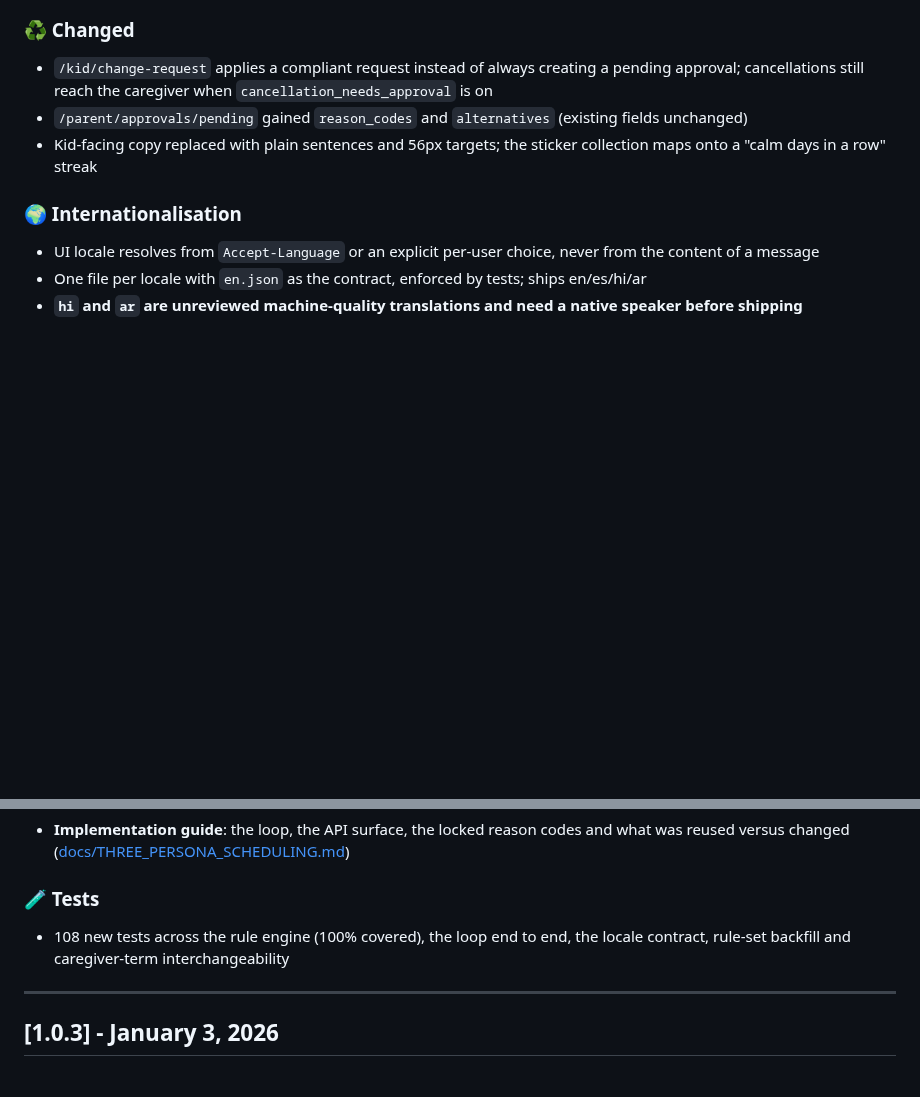
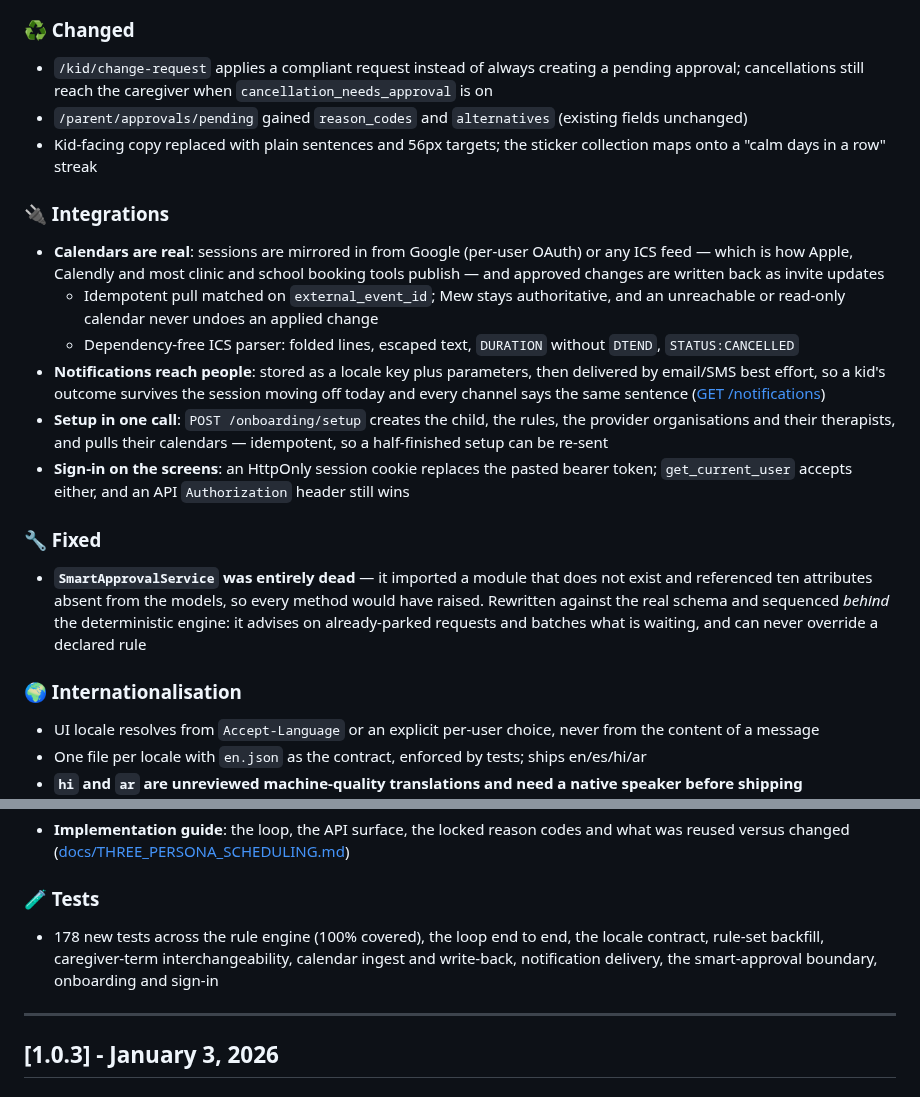
Before and after one commit to skakumanu/mew-assistant, a Markdown page: CHANGELOG.md, 2 parts joined by grey strips. Drawn GitHub-style; blank space fills up the shorter version.

```diff
--- a/CHANGELOG.md
+++ b/CHANGELOG.md
@@ -23,6 +23,17 @@ All notable changes to the Mew Assistant project.
 - `/parent/approvals/pending` gained `reason_codes` and `alternatives` (existing fields unchanged)
 - Kid-facing copy replaced with plain sentences and 56px targets; the sticker collection maps onto a "calm days in a row" streak
 
+### 🔌 Integrations
+- **Calendars are real**: sessions are mirrored in from Google (per-user OAuth) or any ICS feed — which is how Apple, Calendly and most clinic and school booking tools publish — and approved changes are written back as invite updates
+  - Idempotent pull matched on `external_event_id`; Mew stays authoritative, and an unreachable or read-only calendar never undoes an applied change
+  - Dependency-free ICS parser: folded lines, escaped text, `DURATION` without `DTEND`, `STATUS:CANCELLED`
+- **Notifications reach people**: stored as a locale key plus parameters, then delivered by email/SMS best effort, so a kid's outcome survives the session moving off today and every channel says the same sentence ([GET /notifications](app/routers/notifications.py))
+- **Setup in one call**: `POST /onboarding/setup` creates the child, the rules, the provider organisations and their therapists, and pulls their calendars — idempotent, so a half-finished setup can be re-sent
+- **Sign-in on the screens**: an HttpOnly session cookie replaces the pasted bearer token; `get_current_user` accepts either, and an API `Authorization` header still wins
+
+### 🔧 Fixed
+- **`SmartApprovalService` was entirely dead** — it imported a module that does not exist and referenced ten attributes absent from the models, so every method would have raised. Rewritten against the real schema and sequenced *behind* the deterministic engine: it advises on already-parked requests and batches what is waiting, and can never override a declared rule
+
 ### 🌍 Internationalisation
 - UI locale resolves from `Accept-Language` or an explicit per-user choice, never from the content of a message
 - One file per locale with `en.json` as the contract, enforced by tests; ships en/es/hi/ar
@@ -43,7 +54,7 @@ All notable changes to the Mew Assistant project.
 - **Implementation guide**: the loop, the API surface, the locked reason codes and what was reused versus changed ([docs/THREE_PERSONA_SCHEDULING.md](docs/THREE_PERSONA_SCHEDULING.md))
 
 ### 🧪 Tests
-- 108 new tests across the rule engine (100% covered), the loop end to end, the locale contract, rule-set backfill and caregiver-term interchangeability
+- 178 new tests across the rule engine (100% covered), the loop end to end, the locale contract, rule-set backfill, caregiver-term interchangeability, calendar ingest and write-back, notification delivery, the smart-approval boundary, onboarding and sign-in
 
 ---
 
```
Also changed, not shown: docs/THREE_PERSONA_SCHEDULING.md (+57 -0 lines).
